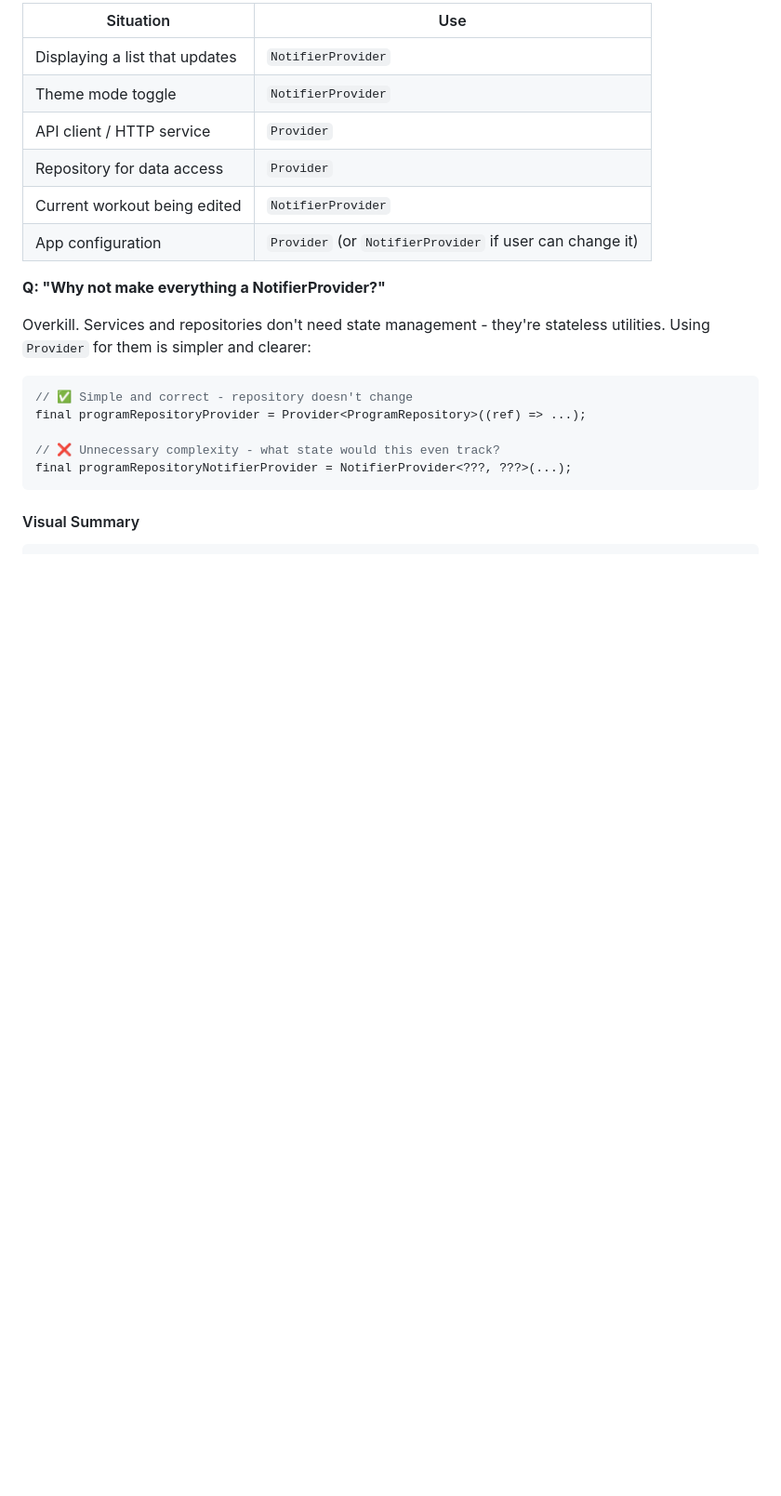
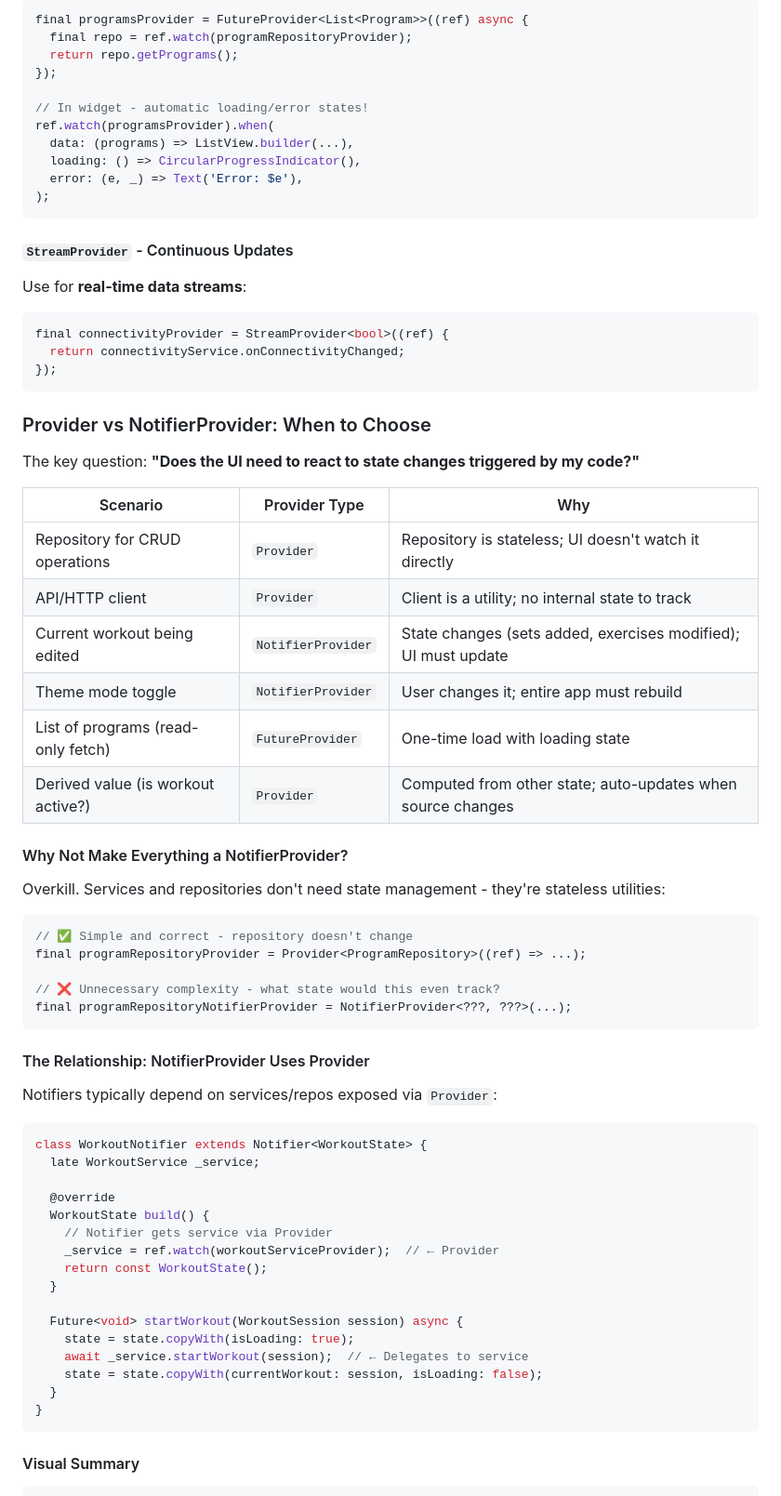
Before and after one commit to JeffRuocco/FlutterLifter, a Markdown page: docs/riverpod-guide.md, the part around one of its changes. Shown at 93% size. GitHub-like rendering; blank space fills up the shorter version.

Commit message:
feat: enhance Riverpod guide with clearer decision flowchart and provider type explanations

````diff
--- a/docs/riverpod-guide.md
+++ b/docs/riverpod-guide.md
@@ -291,16 +302,44 @@ Ask: **"Does the UI need to react to changes?"**
 
-| Situation | Use |
-|-----------|-----|
-| Displaying a list that updates | `NotifierProvider` |
-| Theme mode toggle | `NotifierProvider` |
-| API client / HTTP service | `Provider` |
-| Repository for data access | `Provider` |
-| Current workout being edited | `NotifierProvider` |
-| App configuration | `Provider` (or `NotifierProvider` if user can change it) |
+```dart
+final programsProvider = FutureProvider<List<Program>>((ref) async {
+  final repo = ref.watch(programRepositoryProvider);
+  return repo.getPrograms();
+});
 
-**Q: "Why not make everything a NotifierProvider?"**
+// In widget - automatic loading/error states!
+ref.watch(programsProvider).when(
+  data: (programs) => ListView.builder(...),
+  loading: () => CircularProgressIndicator(),
+  error: (e, _) => Text('Error: $e'),
+);
+```
 
-Overkill. Services and repositories don't need state management - they're stateless utilities. Using `Provider` for them is simpler and clearer:
+#### `StreamProvider` - Continuous Updates
+
+Use for **real-time data streams**:
+
+```dart
+final connectivityProvider = StreamProvider<bool>((ref) {
+  return connectivityService.onConnectivityChanged;
+});
+```
+
+### Provider vs NotifierProvider: When to Choose
+
+The key question: **"Does the UI need to react to state changes triggered by my code?"**
+
+| Scenario | Provider Type | Why |
+| -------- | ------------- | --- |
+| Repository for CRUD operations | `Provider` | Repository is stateless; UI doesn't watch it directly |
+| API/HTTP client | `Provider` | Client is a utility; no internal state to track |
+| Current workout being edited | `NotifierProvider` | State changes (sets added, exercises modified); UI must update |
+| Theme mode toggle | `NotifierProvider` | User changes it; entire app must rebuild |
+| List of programs (read-only fetch) | `FutureProvider` | One-time load with loading state |
+| Derived value (is workout active?) | `Provider` | Computed from other state; auto-updates when source changes |
+
+#### Why Not Make Everything a NotifierProvider?
+
+Overkill. Services and repositories don't need state management - they're stateless utilities:
 
 ```dart
 // ✅ Simple and correct - repository doesn't change
@@ -310,5 +349,28 @@ final programRepositoryProvider = Provider<ProgramRepository>((ref) => ...);
 final programRepositoryNotifierProvider = NotifierProvider<???, ???>(...);
 ```
 
+#### The Relationship: NotifierProvider Uses Provider
+
+Notifiers typically depend on services/repos exposed via `Provider`:
+
+```dart
+class WorkoutNotifier extends Notifier<WorkoutState> {
+  late WorkoutService _service;
+
+  @override
+  WorkoutState build() {
+    // Notifier gets service via Provider
+    _service = ref.watch(workoutServiceProvider);  // ← Provider
+    return const WorkoutState();
+  }
+
+  Future<void> startWorkout(WorkoutSession session) async {
+    state = state.copyWith(isLoading: true);
+    await _service.startWorkout(session);  // ← Delegates to service
+    state = state.copyWith(currentWorkout: session, isLoading: false);
+  }
+}
+```
+
 #### Visual Summary
 
````
Also changed, not shown: other parts of docs/riverpod-guide.md (+111 -89 lines).
